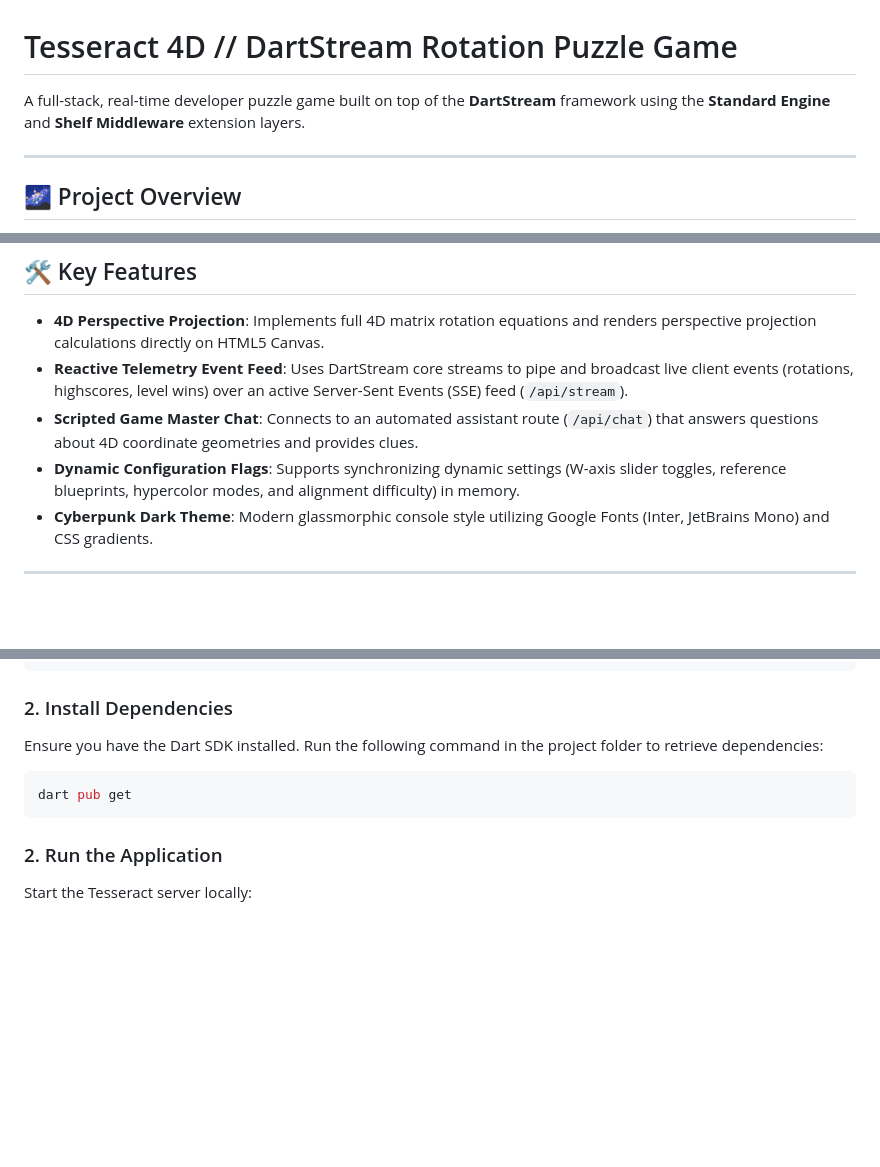
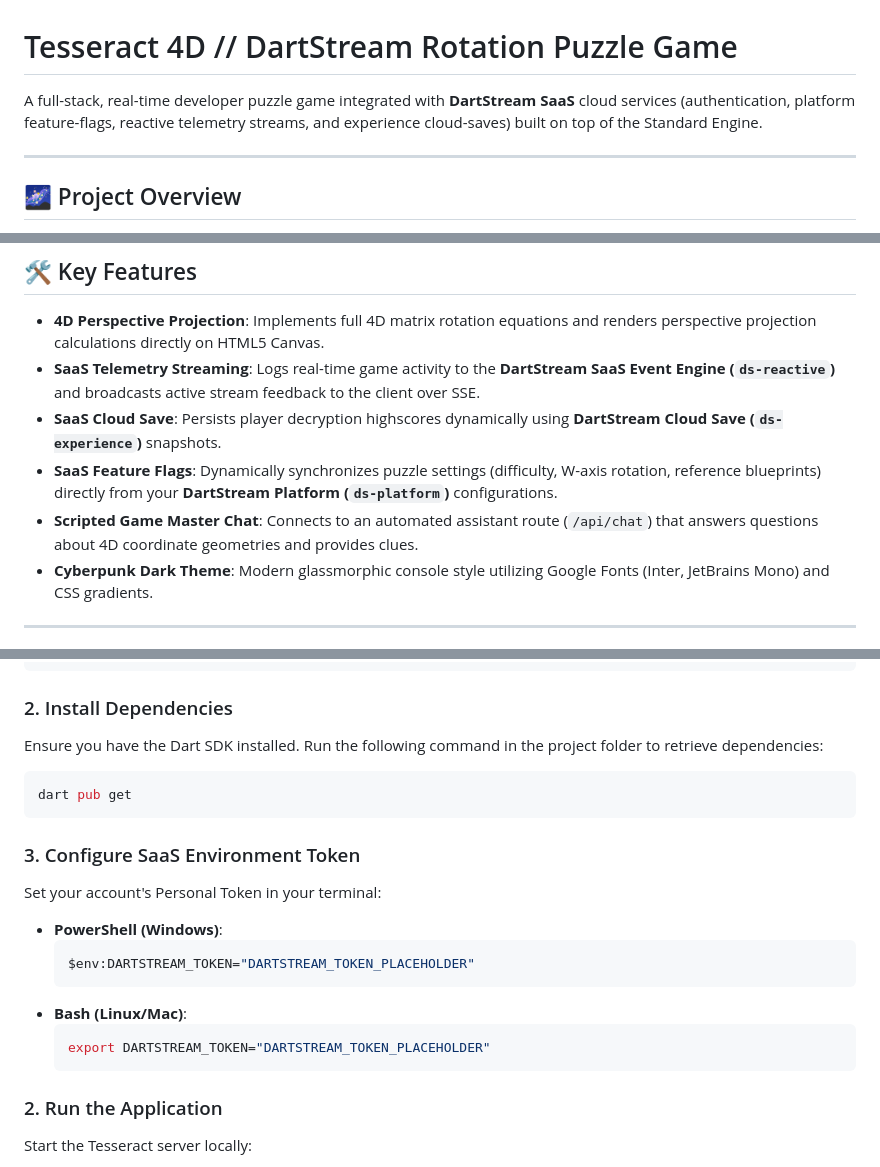
Before and after one commit to asharma-eng/Tesseract-4D-DartStream-Rotation-Puzzle-, a Markdown page: projects/tesseract/README.md, 3 parts joined by grey strips. Drawn GitHub-style; blank space fills up the shorter version.

Commit message:
update README with SaaS integration notes

````diff
--- a/projects/tesseract/README.md
+++ b/projects/tesseract/README.md
@@ -1,6 +1,6 @@
 # Tesseract 4D // DartStream Rotation Puzzle Game
 
-A full-stack, real-time developer puzzle game built on top of the **DartStream** framework using the **Standard Engine** and **Shelf Middleware** extension layers.
+A full-stack, real-time developer puzzle game integrated with **DartStream SaaS** cloud services (authentication, platform feature-flags, reactive telemetry streams, and experience cloud-saves) built on top of the Standard Engine.
 
 ---
 
@@ -15,9 +15,10 @@ The application demonstrates real-time Server-Sent Events (SSE) broadcasting arc
 
 ## 🛠️ Key Features
 - **4D Perspective Projection**: Implements full 4D matrix rotation equations and renders perspective projection calculations directly on HTML5 Canvas.
-- **Reactive Telemetry Event Feed**: Uses DartStream core streams to pipe and broadcast live client events (rotations, highscores, level wins) over an active Server-Sent Events (SSE) feed (`/api/stream`).
+- **SaaS Telemetry Streaming**: Logs real-time game activity to the **DartStream SaaS Event Engine (`ds-reactive`)** and broadcasts active stream feedback to the client over SSE.
+- **SaaS Cloud Save**: Persists player decryption highscores dynamically using **DartStream Cloud Save (`ds-experience`)** snapshots.
+- **SaaS Feature Flags**: Dynamically synchronizes puzzle settings (difficulty, W-axis rotation, reference blueprints) directly from your **DartStream Platform (`ds-platform`)** configurations.
 - **Scripted Game Master Chat**: Connects to an automated assistant route (`/api/chat`) that answers questions about 4D coordinate geometries and provides clues.
-- **Dynamic Configuration Flags**: Supports synchronizing dynamic settings (W-axis slider toggles, reference blueprints, hypercolor modes, and alignment difficulty) in memory.
 - **Cyberpunk Dark Theme**: Modern glassmorphic console style utilizing Google Fonts (Inter, JetBrains Mono) and CSS gradients.
 
 ---
@@ -66,6 +67,17 @@ Ensure you have the Dart SDK installed. Run the following command in the project
 dart pub get
 ```
 
+### 3. Configure SaaS Environment Token
+Set your account's Personal Token in your terminal:
+- **PowerShell (Windows)**:
+  ```powershell
+  $env:DARTSTREAM_TOKEN="DARTSTREAM_TOKEN_PLACEHOLDER"
+  ```
+- **Bash (Linux/Mac)**:
+  ```bash
+  export DARTSTREAM_TOKEN="DARTSTREAM_TOKEN_PLACEHOLDER"
+  ```
+
 ### 2. Run the Application
 Start the Tesseract server locally:
 ```bash
````
